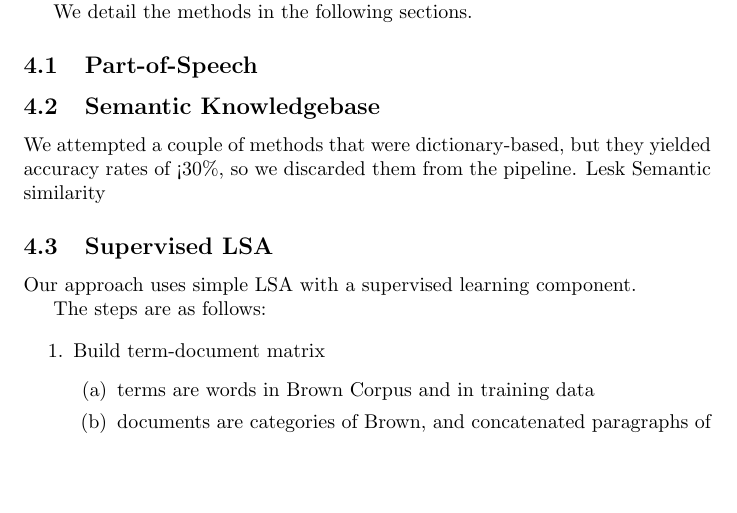
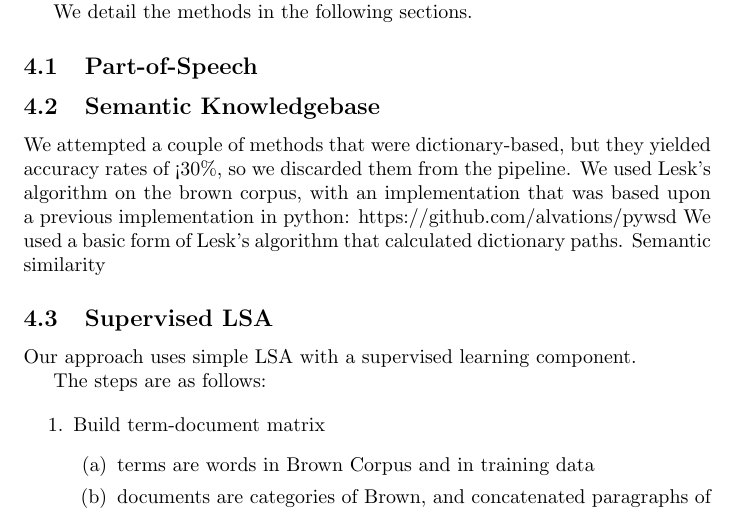
Before and after one commit to alee101/wsd, a LaTeX document (paper.tex): part of page 4 of 7, cut so that both start at the same text, the shorter picture padded with empty space. Compiled offline with pdfLaTeX.

Commit message:
knowledge-based

```diff
--- a/paper.tex
+++ b/paper.tex
@@ -119,7 +119,7 @@
  	\subsection{Part-of-Speech}
  	\subsection{Semantic Knowledgebase}
         We attempted a couple of methods that were dictionary-based, but they yielded accuracy rates of <30\%, so we discarded them from the pipeline.
-        Lesk
+        We used Lesk's algorithm on the brown corpus, with an implementation that was based upon a previous implementation in python: https://github.com/alvations/pywsd We used a basic form of Lesk's algorithm that calculated dictionary paths.
         Semantic similarity
 	\subsection{Supervised LSA}
 	Our approach uses simple LSA with a supervised learning component.
```
